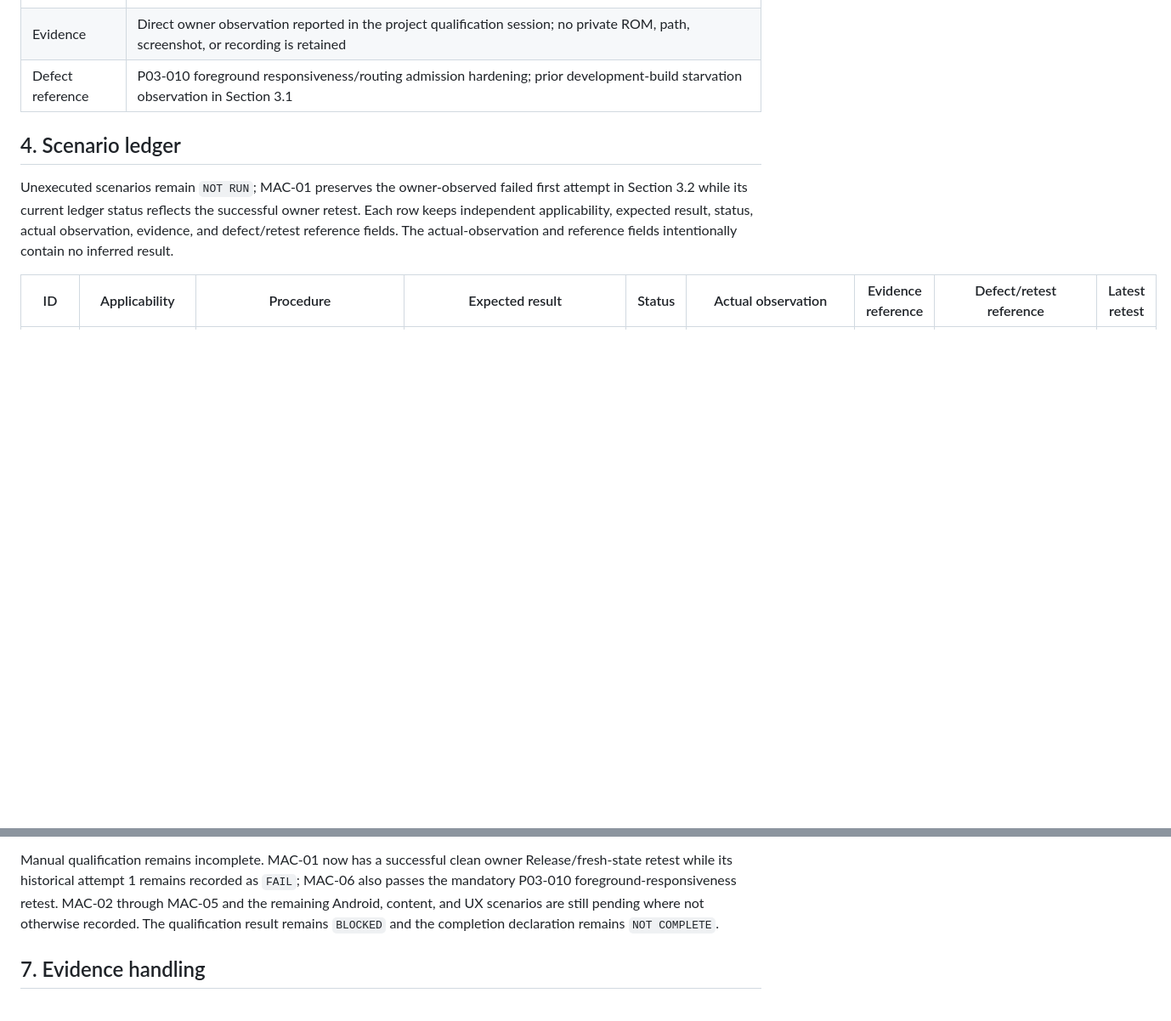
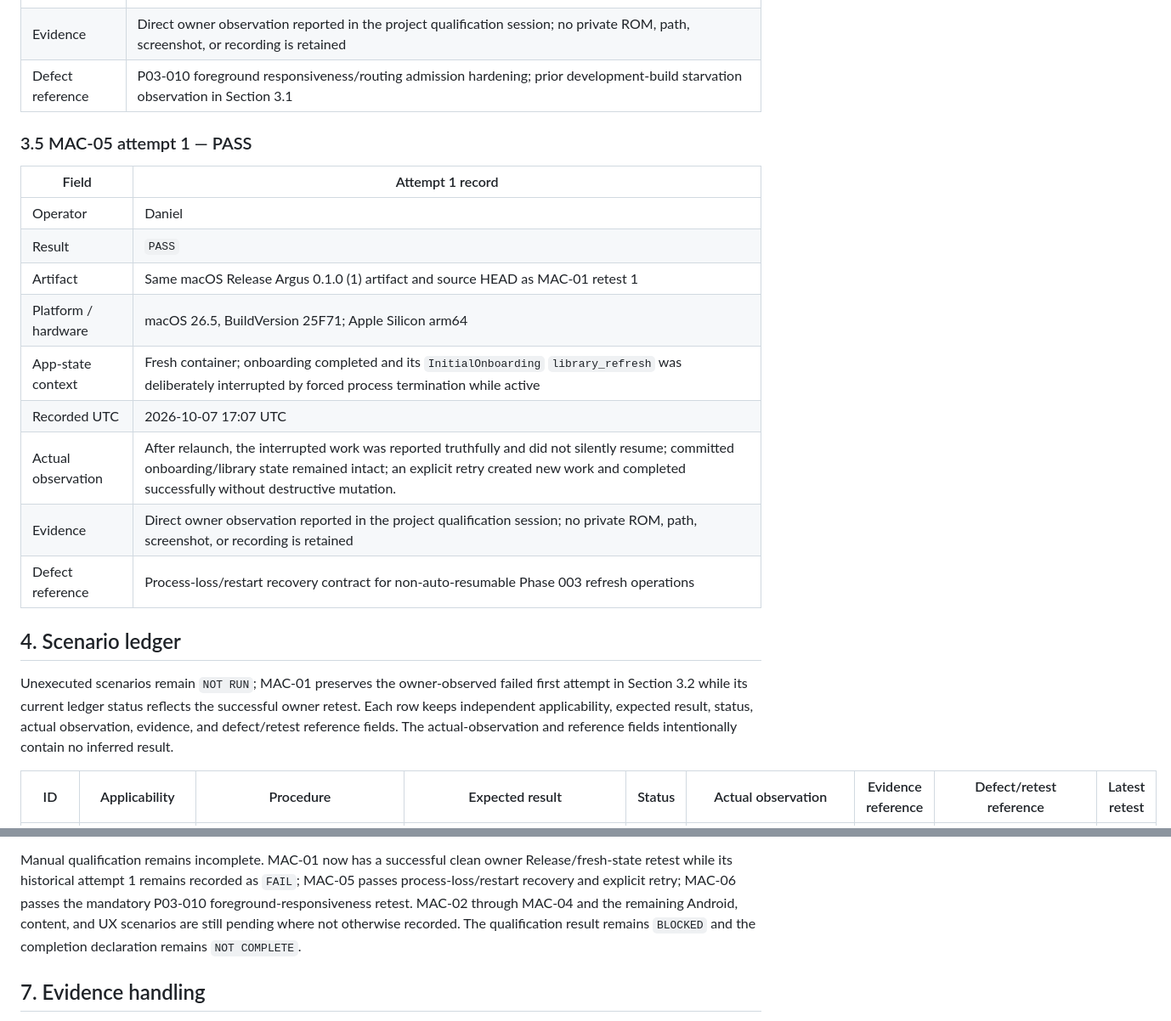
Before and after one commit to whatobiplays/Argus-ROM-Toolkit, a Markdown page: docs/implementation/phase-003-manual-qualification.md, 2 parts joined by grey strips. Shown at 85% size. Drawn GitHub-style; blank space fills up the shorter version.

Commit message:
Record MAC-05 recovery qualification

```diff
--- a/docs/implementation/phase-003-manual-qualification.md
+++ b/docs/implementation/phase-003-manual-qualification.md
@@ -108,6 +108,20 @@ separately below.
 | Evidence | Direct owner observation reported in the project qualification session; no private ROM, path, screenshot, or recording is retained |
 | Defect reference | P03-010 foreground responsiveness/routing admission hardening; prior development-build starvation observation in Section 3.1 |
 
+### 3.5 MAC-05 attempt 1 — PASS
+
+| Field | Attempt 1 record |
+| --- | --- |
+| Operator | Daniel |
+| Result | `PASS` |
+| Artifact | Same macOS Release Argus 0.1.0 (1) artifact and source HEAD as MAC-01 retest 1 |
+| Platform / hardware | macOS 26.5, BuildVersion 25F71; Apple Silicon arm64 |
+| App-state context | Fresh container; onboarding completed and its `InitialOnboarding` `library_refresh` was deliberately interrupted by forced process termination while active |
+| Recorded UTC | 2026-10-07 17:07 UTC |
+| Actual observation | After relaunch, the interrupted work was reported truthfully and did not silently resume; committed onboarding/library state remained intact; an explicit retry created new work and completed successfully without destructive mutation. |
+| Evidence | Direct owner observation reported in the project qualification session; no private ROM, path, screenshot, or recording is retained |
+| Defect reference | Process-loss/restart recovery contract for non-auto-resumable Phase 003 refresh operations |
+
 ## 4. Scenario ledger
 
 Unexecuted scenarios remain `NOT RUN`; MAC-01 preserves the owner-observed failed first attempt in Section 3.2 while its current ledger status reflects the successful owner retest. Each row keeps independent applicability, expected result, status, actual observation, evidence, and defect/retest reference fields. The actual-observation and reference fields intentionally contain no inferred result.
@@ -172,10 +187,11 @@ Retests are append-only. A retest must identify the scenario, trigger, complete
 
 Manual qualification remains incomplete. MAC-01 now has a successful clean owner
 Release/fresh-state retest while its historical attempt 1 remains recorded as
-`FAIL`; MAC-06 also passes the mandatory P03-010 foreground-responsiveness
-retest. MAC-02 through MAC-05 and the remaining Android, content, and UX
-scenarios are still pending where not otherwise recorded. The qualification
-result remains `BLOCKED` and the completion declaration remains `NOT COMPLETE`.
+`FAIL`; MAC-05 passes process-loss/restart recovery and explicit retry; MAC-06
+passes the mandatory P03-010 foreground-responsiveness retest. MAC-02 through
+MAC-04 and the remaining Android, content, and UX scenarios are still pending
+where not otherwise recorded. The qualification result remains `BLOCKED` and
+the completion declaration remains `NOT COMPLETE`.
 
 ## 7. Evidence handling
 
```
Also changed, not shown: other parts of docs/implementation/phase-003-manual-qualification.md (+4 -3 lines).
